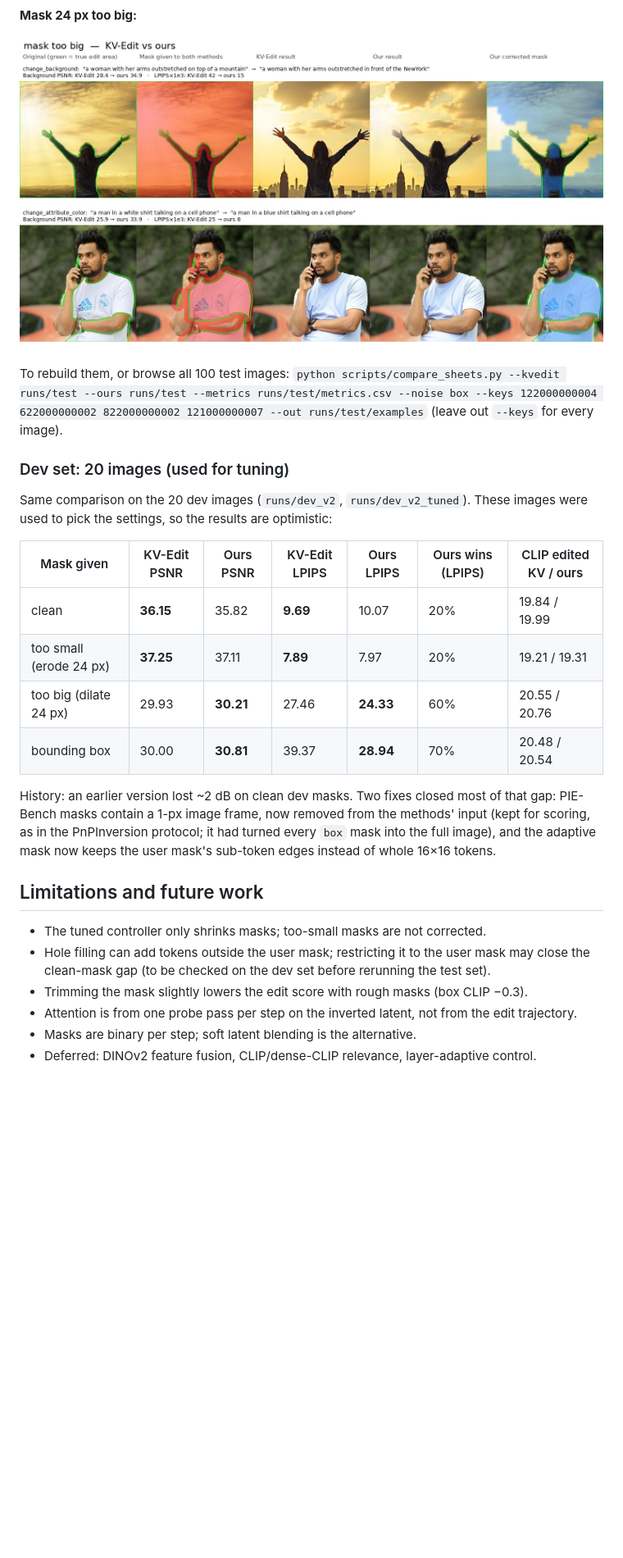
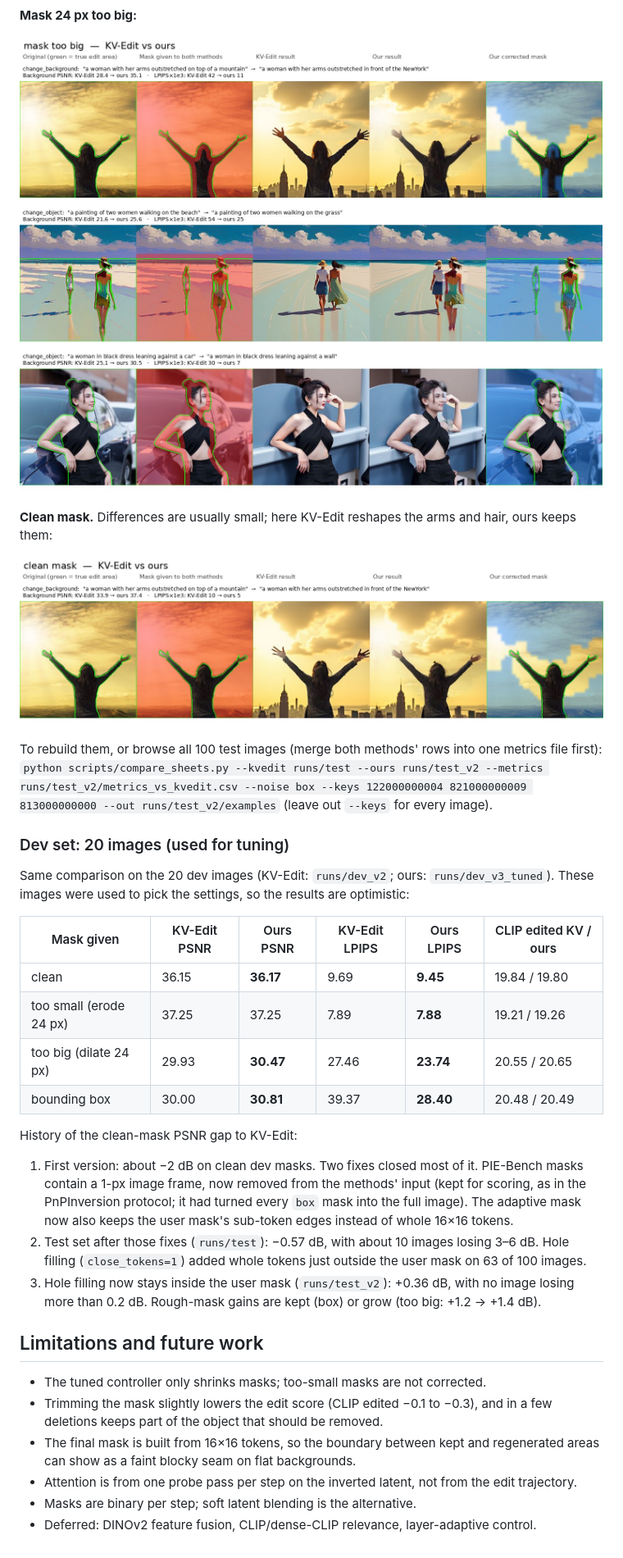
Before and after one commit to lunar11-08/adaptive-kvedit, a Markdown page: README.md, the part around one of its changes. Shown at 82% size. Drawn GitHub-style; pictures changed too: docs/figures/examples_clean_mask.jpg (added), docs/figures/examples_too_big_mask.jpg; blank space fills up the shorter version.

Commit message:
README: 100-image test results after the hole-filling fix, new example figures

```diff
--- a/README.md
+++ b/README.md
@@ -132,33 +136,45 @@ trims the box and keeps them:
 
 ![Too-big-mask examples](docs/figures/examples_too_big_mask.jpg)
 
-To rebuild them, or browse all 100 test images: `python scripts/compare_sheets.py --kvedit runs/test
---ours runs/test --metrics runs/test/metrics.csv --noise box --keys 122000000004 622000000002
-822000000002 121000000007 --out runs/test/examples` (leave out `--keys` for every image).
+**Clean mask.** Differences are usually small; here KV-Edit reshapes the arms and hair, ours keeps them:
+
+![Clean-mask example](docs/figures/examples_clean_mask.jpg)
+
+To rebuild them, or browse all 100 test images (merge both methods' rows into one metrics file first):
+`python scripts/compare_sheets.py --kvedit runs/test --ours runs/test_v2 --metrics
+runs/test_v2/metrics_vs_kvedit.csv --noise box --keys 122000000004 821000000009 813000000000
+--out runs/test_v2/examples` (leave out `--keys` for every image).
 
 ### Dev set: 20 images (used for tuning)
 
-Same comparison on the 20 dev images (`runs/dev_v2`, `runs/dev_v2_tuned`). These images were used to
-pick the settings, so the results are optimistic:
+Same comparison on the 20 dev images (KV-Edit: `runs/dev_v2`; ours: `runs/dev_v3_tuned`). These images
+were used to pick the settings, so the results are optimistic:
 
-| Mask given | KV-Edit PSNR | Ours PSNR | KV-Edit LPIPS | Ours LPIPS | Ours wins (LPIPS) | CLIP edited KV / ours |
-|---|---|---|---|---|---|---|
-| clean | **36.15** | 35.82 | **9.69** | 10.07 | 20% | 19.84 / 19.99 |
-| too small (erode 24 px) | **37.25** | 37.11 | **7.89** | 7.97 | 20% | 19.21 / 19.31 |
-| too big (dilate 24 px) | 29.93 | **30.21** | 27.46 | **24.33** | 60% | 20.55 / 20.76 |
-| bounding box | 30.00 | **30.81** | 39.37 | **28.94** | 70% | 20.48 / 20.54 |
+| Mask given | KV-Edit PSNR | Ours PSNR | KV-Edit LPIPS | Ours LPIPS | CLIP edited KV / ours |
+|---|---|---|---|---|---|
+| clean | 36.15 | **36.17** | 9.69 | **9.45** | 19.84 / 19.80 |
+| too small (erode 24 px) | 37.25 | 37.25 | 7.89 | **7.88** | 19.21 / 19.26 |
+| too big (dilate 24 px) | 29.93 | **30.47** | 27.46 | **23.74** | 20.55 / 20.65 |
+| bounding box | 30.00 | **30.81** | 39.37 | **28.40** | 20.48 / 20.49 |
 
-History: an earlier version lost ~2 dB on clean dev masks. Two fixes closed most of that gap:
-PIE-Bench masks contain a 1-px image frame, now removed from the methods' input (kept for scoring, as in
-the PnPInversion protocol; it had turned every `box` mask into the full image), and the adaptive mask now
-keeps the user mask's sub-token edges instead of whole 16×16 tokens.
+History of the clean-mask PSNR gap to KV-Edit:
+
+1. First version: about −2 dB on clean dev masks. Two fixes closed most of it. PIE-Bench masks contain
+   a 1-px image frame, now removed from the methods' input (kept for scoring, as in the PnPInversion
+   protocol; it had turned every `box` mask into the full image). The adaptive mask now also keeps the
+   user mask's sub-token edges instead of whole 16×16 tokens.
+2. Test set after those fixes (`runs/test`): −0.57 dB, with about 10 images losing 3–6 dB. Hole filling
+   (`close_tokens=1`) added whole tokens just outside the user mask on 63 of 100 images.
+3. Hole filling now stays inside the user mask (`runs/test_v2`): +0.36 dB, with no image losing more
+   than 0.2 dB. Rough-mask gains are kept (box) or grow (too big: +1.2 → +1.4 dB).
 
 ## Limitations and future work
 
 - The tuned controller only shrinks masks; too-small masks are not corrected.
-- Hole filling can add tokens outside the user mask; restricting it to the user mask may close the
-  clean-mask gap (to be checked on the dev set before rerunning the test set).
-- Trimming the mask slightly lowers the edit score with rough masks (box CLIP −0.3).
+- Trimming the mask slightly lowers the edit score (CLIP edited −0.1 to −0.3), and in a few deletions
+  keeps part of the object that should be removed.
+- The final mask is built from 16×16 tokens, so the boundary between kept and regenerated areas can
+  show as a faint blocky seam on flat backgrounds.
 - Attention is from one probe pass per step on the inverted latent, not from the edit trajectory.
 - Masks are binary per step; soft latent blending is the alternative.
 - Deferred: DINOv2 feature fusion, CLIP/dense-CLIP relevance, layer-adaptive control.
```
Also changed, not shown: other parts of README.md (+19 -15 lines), docs/figures/examples_box_mask.jpg.
